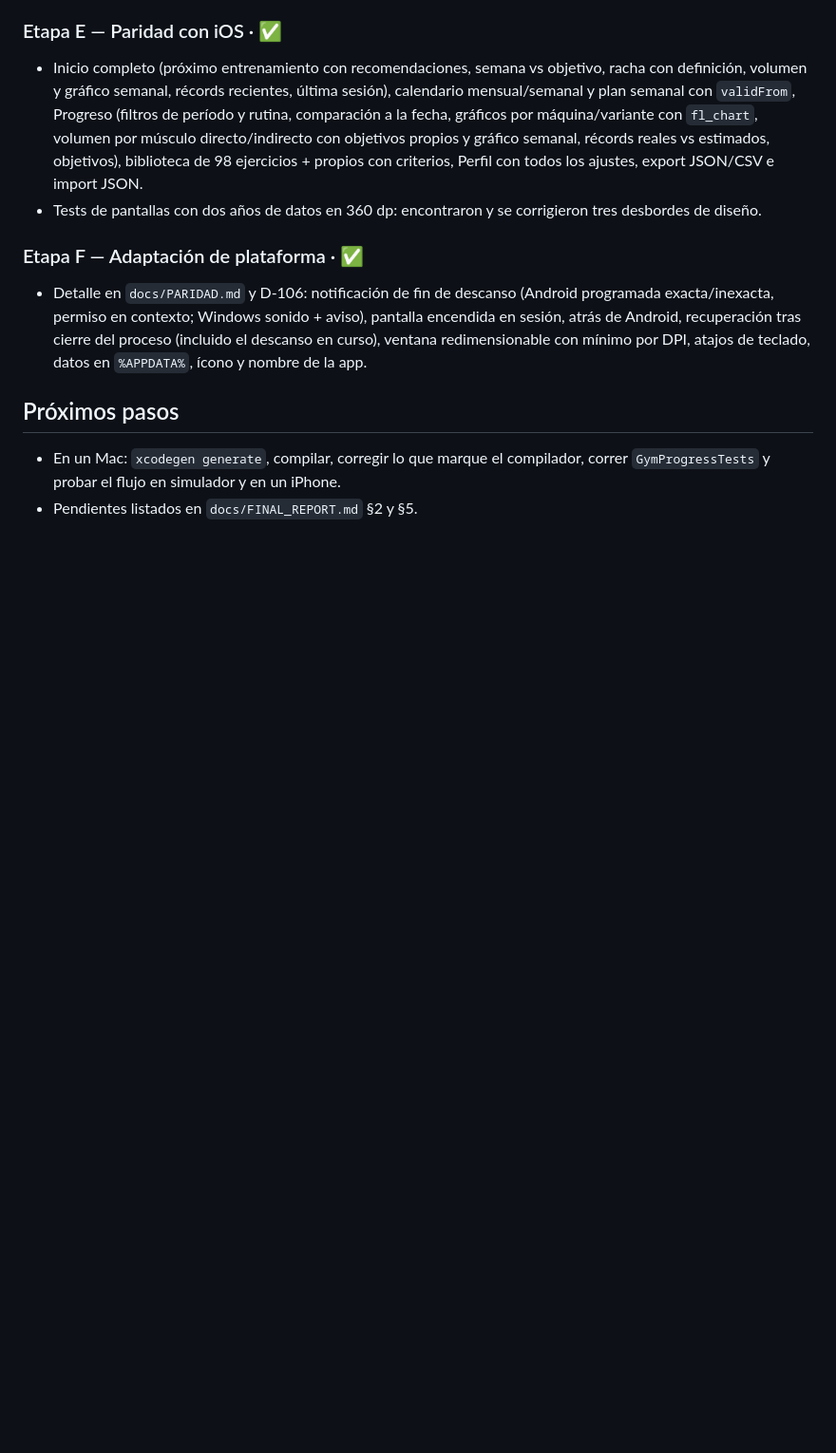
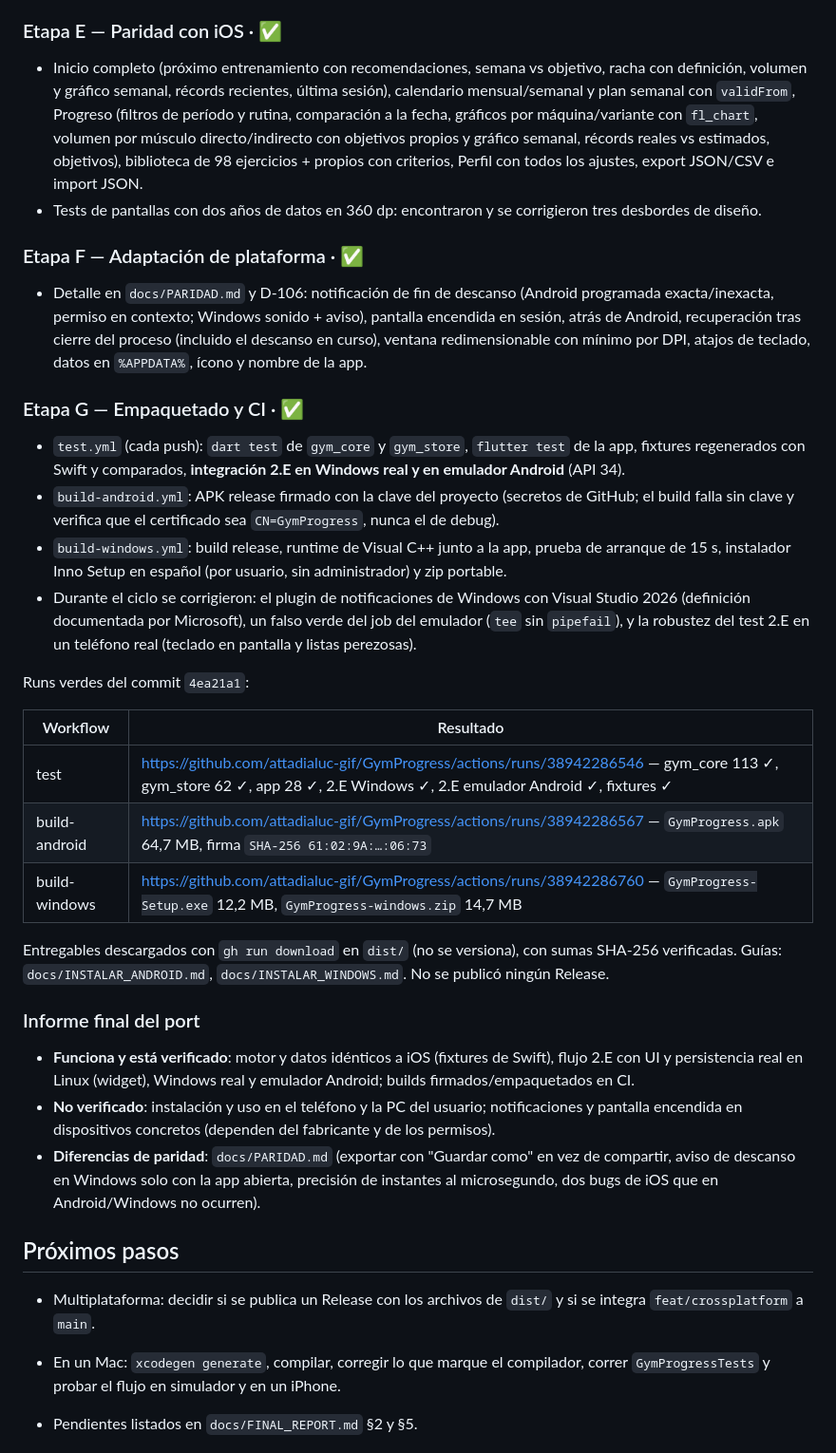
Before and after one commit to attadialuc-gif/GymProgress, a Markdown page: docs/PROGRESS.md, the part around the change. Shown at 95% size. GitHub-like rendering; blank space fills up the shorter version.

Commit message:
Docs: stage G results, final report, CLAUDE.md for the cross-platform port
Co-Authored-By: Claude Opus 5.5 <noreply@anthropic.com>

```diff
--- a/docs/PROGRESS.md
+++ b/docs/PROGRESS.md
@@ -166,7 +166,32 @@ $ swift run FixtureExporter verify-import export_from_dart.json   OK: no loss, n
 
 - Detalle en `docs/PARIDAD.md` y D-106: notificación de fin de descanso (Android programada exacta/inexacta, permiso en contexto; Windows sonido + aviso), pantalla encendida en sesión, atrás de Android, recuperación tras cierre del proceso (incluido el descanso en curso), ventana redimensionable con mínimo por DPI, atajos de teclado, datos en `%APPDATA%`, ícono y nombre de la app.
 
+### Etapa G — Empaquetado y CI · ✅
+
+- `test.yml` (cada push): `dart test` de `gym_core` y `gym_store`, `flutter test` de la app, fixtures regenerados con Swift y comparados, **integración 2.E en Windows real y en emulador Android** (API 34).
+- `build-android.yml`: APK release firmado con la clave del proyecto (secretos de GitHub; el build falla sin clave y verifica que el certificado sea `CN=GymProgress`, nunca el de debug).
+- `build-windows.yml`: build release, runtime de Visual C++ junto a la app, prueba de arranque de 15 s, instalador Inno Setup en español (por usuario, sin administrador) y zip portable.
+- Durante el ciclo se corrigieron: el plugin de notificaciones de Windows con Visual Studio 2026 (definición documentada por Microsoft), un falso verde del job del emulador (`tee` sin `pipefail`), y la robustez del test 2.E en un teléfono real (teclado en pantalla y listas perezosas).
+
+Runs verdes del commit `4ea21a1`:
+
+| Workflow | Resultado |
+|---|---|
+| test | https://github.com/attadialuc-gif/GymProgress/actions/runs/38942286546 — gym_core 113 ✓, gym_store 62 ✓, app 28 ✓, 2.E Windows ✓, 2.E emulador Android ✓, fixtures ✓ |
+| build-android | https://github.com/attadialuc-gif/GymProgress/actions/runs/38942286567 — `GymProgress.apk` 64,7 MB, firma `SHA-256 61:02:9A:…:06:73` |
+| build-windows | https://github.com/attadialuc-gif/GymProgress/actions/runs/38942286760 — `GymProgress-Setup.exe` 12,2 MB, `GymProgress-windows.zip` 14,7 MB |
+
+Entregables descargados con `gh run download` en `dist/` (no se versiona), con sumas SHA-256 verificadas. Guías: `docs/INSTALAR_ANDROID.md`, `docs/INSTALAR_WINDOWS.md`. No se publicó ningún Release.
+
+### Informe final del port
+
+- **Funciona y está verificado**: motor y datos idénticos a iOS (fixtures de Swift), flujo 2.E con UI y persistencia real en Linux (widget), Windows real y emulador Android; builds firmados/empaquetados en CI.
+- **No verificado**: instalación y uso en el teléfono y la PC del usuario; notificaciones y pantalla encendida en dispositivos concretos (dependen del fabricante y de los permisos).
+- **Diferencias de paridad**: `docs/PARIDAD.md` (exportar con "Guardar como" en vez de compartir, aviso de descanso en Windows solo con la app abierta, precisión de instantes al microsegundo, dos bugs de iOS que en Android/Windows no ocurren).
+
 ## Próximos pasos
+
+- Multiplataforma: decidir si se publica un Release con los archivos de `dist/` y si se integra `feat/crossplatform` a `main`.
 
 - En un Mac: `xcodegen generate`, compilar, corregir lo que marque el compilador, correr `GymProgressTests` y probar el flujo en simulador y en un iPhone.
 - Pendientes listados en `docs/FINAL_REPORT.md` §2 y §5.
```
Also changed, not shown: CLAUDE.md (+3 -0 lines), docs/PARIDAD.md (+1 -1 lines).
